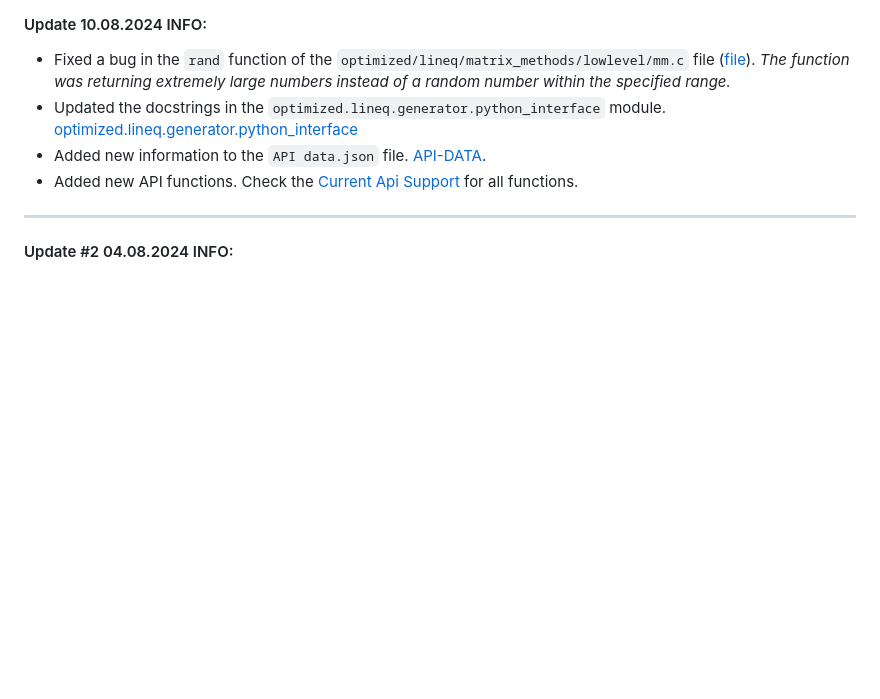
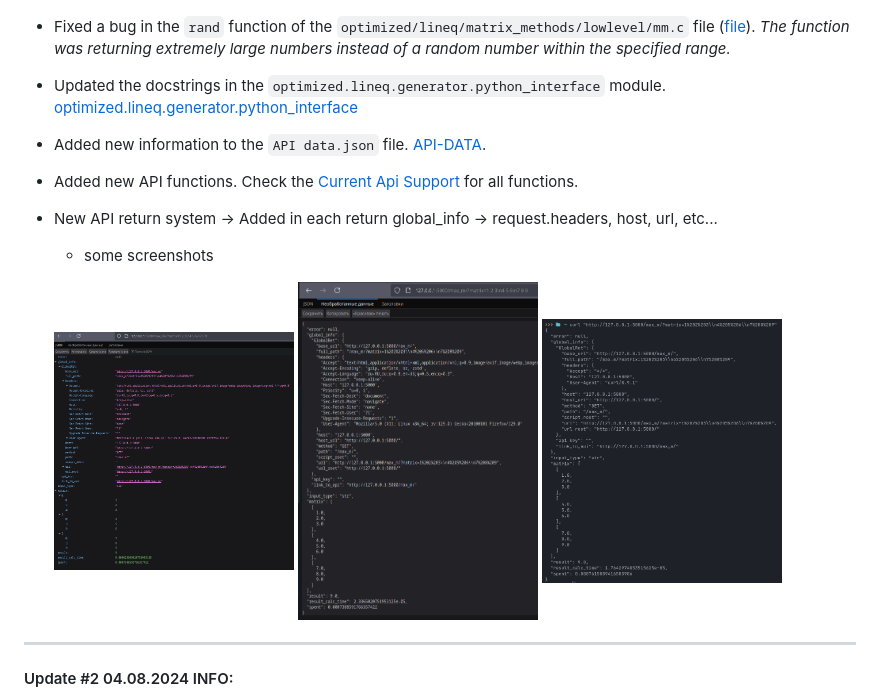
Before and after one commit to VIA-s-acc/Prac_Codes, a Markdown page: README.MD, the part around the change printed below. GitHub-like rendering; pictures changed too: images/im1example_api_new.png (added), images/im2example_api_new.png (added), images/im3example_api_new.png (added); blank space fills up the shorter version.

Commit message:
upd upd

```diff
--- a/README.MD
+++ b/README.MD
@@ -21,6 +21,12 @@ Repository for mathematical codes ( 2 variants - optimized, non-optimized )
 - Updated the docstrings in the `optimized.lineq.generator.python_interface` module. [optimized.lineq.generator.python_interface](optimized/lineq/generator/Module/generator.py)
 - Added new information to the `API data.json` file. [API-DATA](optimized/optimized_api/static/data.json).
 - Added new API functions. Check the [Current Api Support](#current-api-support) for all functions.
+- New API return system -> Added in each return global_info -> request.headers, host, url, etc...
+    - some screenshots
+
+    [<img src="images/im1example_api_new.png" width="240"  height = "150"/>](images/im1example_api_new.png)
+    [<img src="images/im2example_api_new.png" width="240"  height = "150"/>](images/im2example_api_new.png)
+    [<img src="images/im3example_api_new.png" width="240"  height = "150"/>](images/im3example_api_new.png)
 
 ---
 #### Update #2 04.08.2024 INFO:
```
Also changed, not shown: other parts of README.MD (+2 -0 lines).
